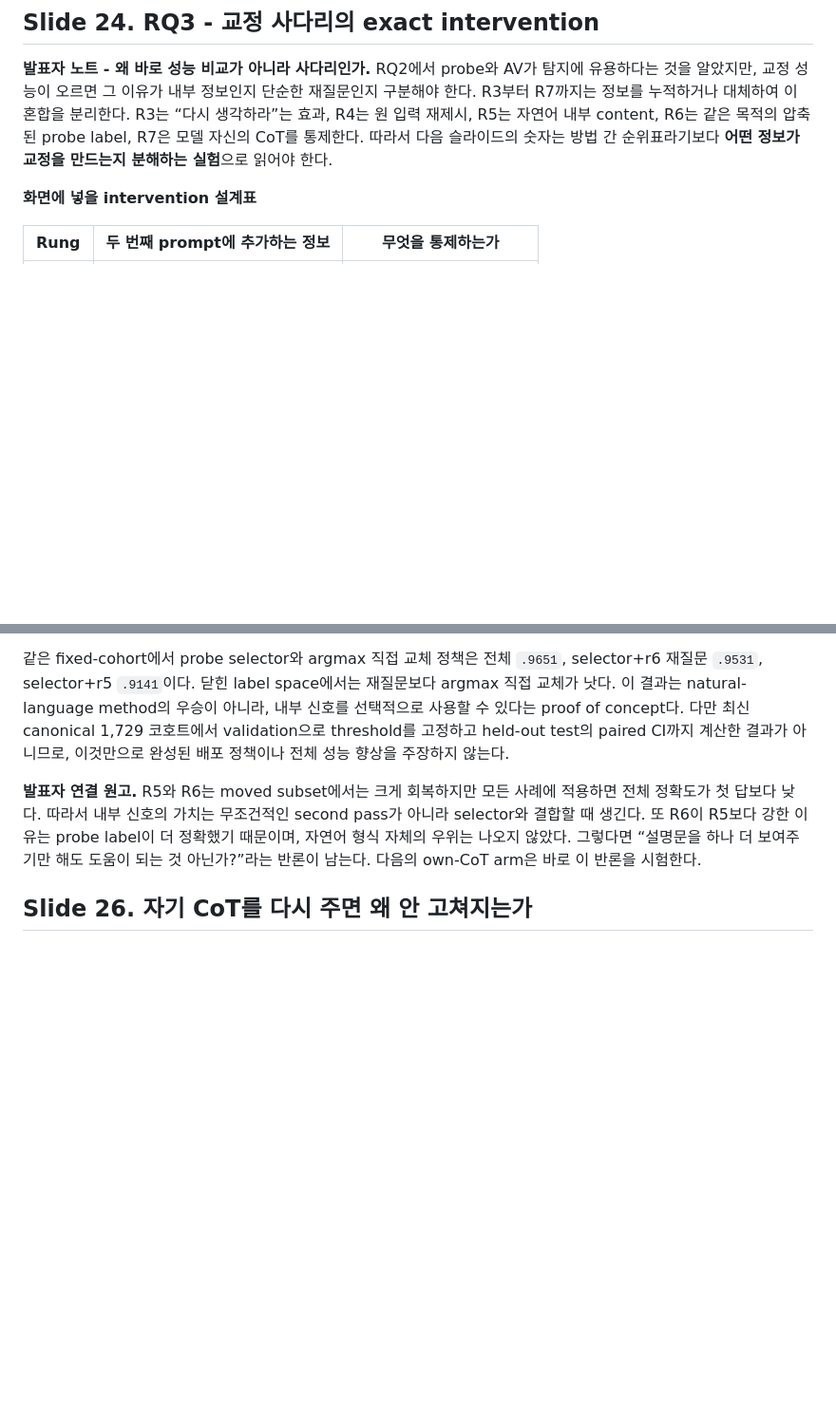
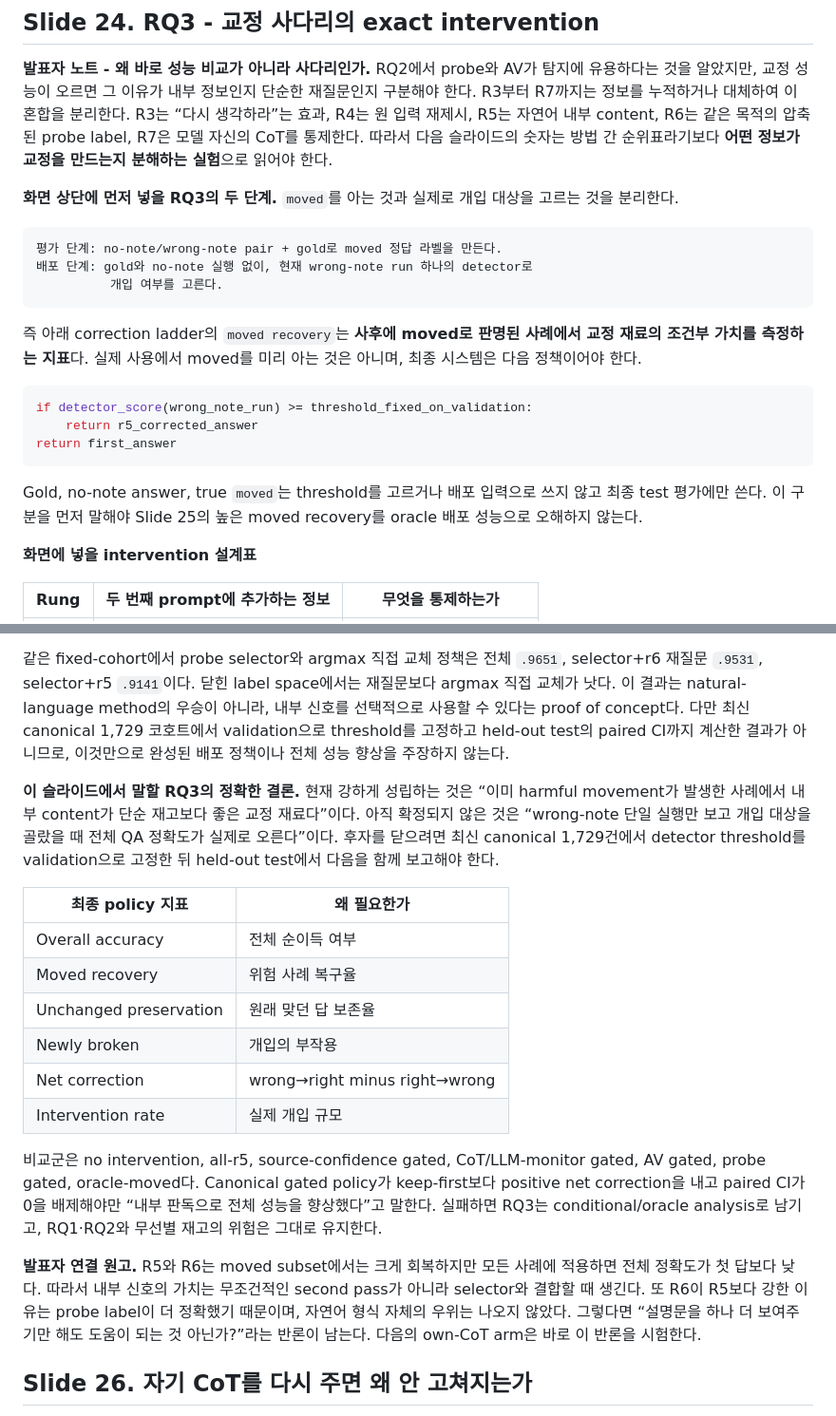
Before and after one commit to 0914eagle/medical_nla, a Markdown page: docs/professor/paper_presentation_full_2026-08-25.md, 2 parts joined by grey strips. Shown at 95% size. Drawn GitHub-style; blank space fills up the shorter version.

Commit message:
Explain RQ3 deployment gate in presentation

````diff
--- a/docs/professor/paper_presentation_full_2026-08-25.md
+++ b/docs/professor/paper_presentation_full_2026-08-25.md
@@ -1211,6 +1211,29 @@ content, R6는 같은 목적의 압축된 probe label, R7은 모델 자신의 Co
 따라서 다음 슬라이드의 숫자는 방법 간 순위표라기보다 **어떤 정보가 교정을
 만드는지 분해하는 실험**으로 읽어야 한다.
 
+**화면 상단에 먼저 넣을 RQ3의 두 단계.** `moved`를 아는 것과 실제로 개입
+대상을 고르는 것을 분리한다.
+
+```text
+평가 단계: no-note/wrong-note pair + gold로 moved 정답 라벨을 만든다.
+배포 단계: gold와 no-note 실행 없이, 현재 wrong-note run 하나의 detector로
+          개입 여부를 고른다.
+```
+
+즉 아래 correction ladder의 `moved recovery`는 **사후에 moved로 판명된 사례에서
+교정 재료의 조건부 가치를 측정하는 지표**다. 실제 사용에서 moved를 미리 아는
+것은 아니며, 최종 시스템은 다음 정책이어야 한다.
+
+```python
+if detector_score(wrong_note_run) >= threshold_fixed_on_validation:
+    return r5_corrected_answer
+return first_answer
+```
+
+Gold, no-note answer, true `moved`는 threshold를 고르거나 배포 입력으로 쓰지 않고
+최종 test 평가에만 쓴다. 이 구분을 먼저 말해야 Slide 25의 높은 moved recovery를
+oracle 배포 성능으로 오해하지 않는다.
+
 **화면에 넣을 intervention 설계표**
 
 | Rung | 두 번째 prompt에 추가하는 정보 | 무엇을 통제하는가 |
@@ -1284,6 +1313,28 @@ R5는 R4보다 moved recovery가 22.6pp 높다. Canonical capitulation은 새
 코호트에서 validation으로 threshold를 고정하고 held-out test의 paired CI까지
 계산한 결과가 아니므로, 이것만으로 완성된 배포 정책이나 전체 성능 향상을
 주장하지 않는다.
+
+**이 슬라이드에서 말할 RQ3의 정확한 결론.** 현재 강하게 성립하는 것은
+“이미 harmful movement가 발생한 사례에서 내부 content가 단순 재고보다 좋은
+교정 재료다”이다. 아직 확정되지 않은 것은 “wrong-note 단일 실행만 보고 개입
+대상을 골랐을 때 전체 QA 정확도가 실제로 오른다”이다. 후자를 닫으려면 최신
+canonical 1,729건에서 detector threshold를 validation으로 고정한 뒤 held-out
+test에서 다음을 함께 보고해야 한다.
+
+| 최종 policy 지표 | 왜 필요한가 |
+|---|---|
+| Overall accuracy | 전체 순이득 여부 |
+| Moved recovery | 위험 사례 복구율 |
+| Unchanged preservation | 원래 맞던 답 보존율 |
+| Newly broken | 개입의 부작용 |
+| Net correction | wrong→right minus right→wrong |
+| Intervention rate | 실제 개입 규모 |
+
+비교군은 no intervention, all-r5, source-confidence gated, CoT/LLM-monitor gated,
+AV gated, probe gated, oracle-moved다. Canonical gated policy가 keep-first보다
+positive net correction을 내고 paired CI가 0을 배제해야만 “내부 판독으로 전체
+성능을 향상했다”고 말한다. 실패하면 RQ3는 conditional/oracle analysis로 남기고,
+RQ1·RQ2와 무선별 재고의 위험은 그대로 유지한다.
 
 **발표자 연결 원고.** R5와 R6는 moved subset에서는 크게 회복하지만 모든 사례에
 적용하면 전체 정확도가 첫 답보다 낮다. 따라서 내부 신호의 가치는 무조건적인
````
Also changed, not shown: other parts of docs/professor/paper_presentation_full_2026-08-25.md (+7 -1 lines).
